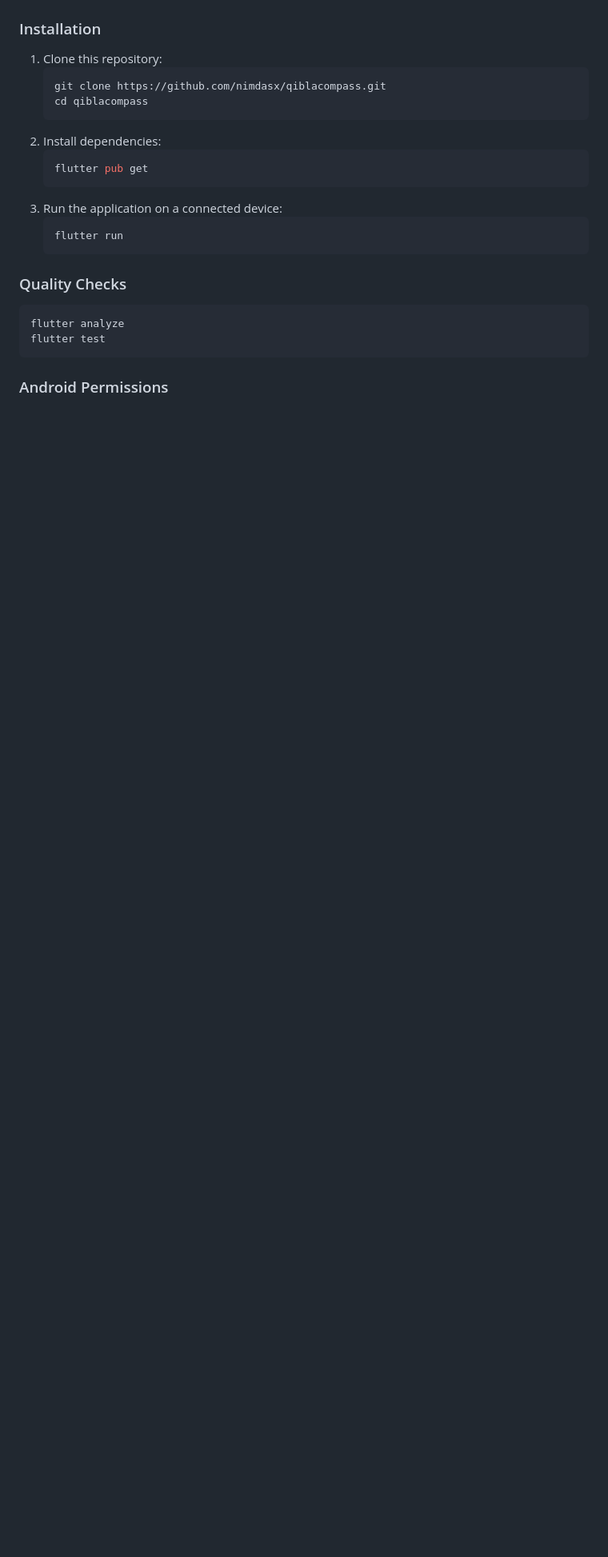
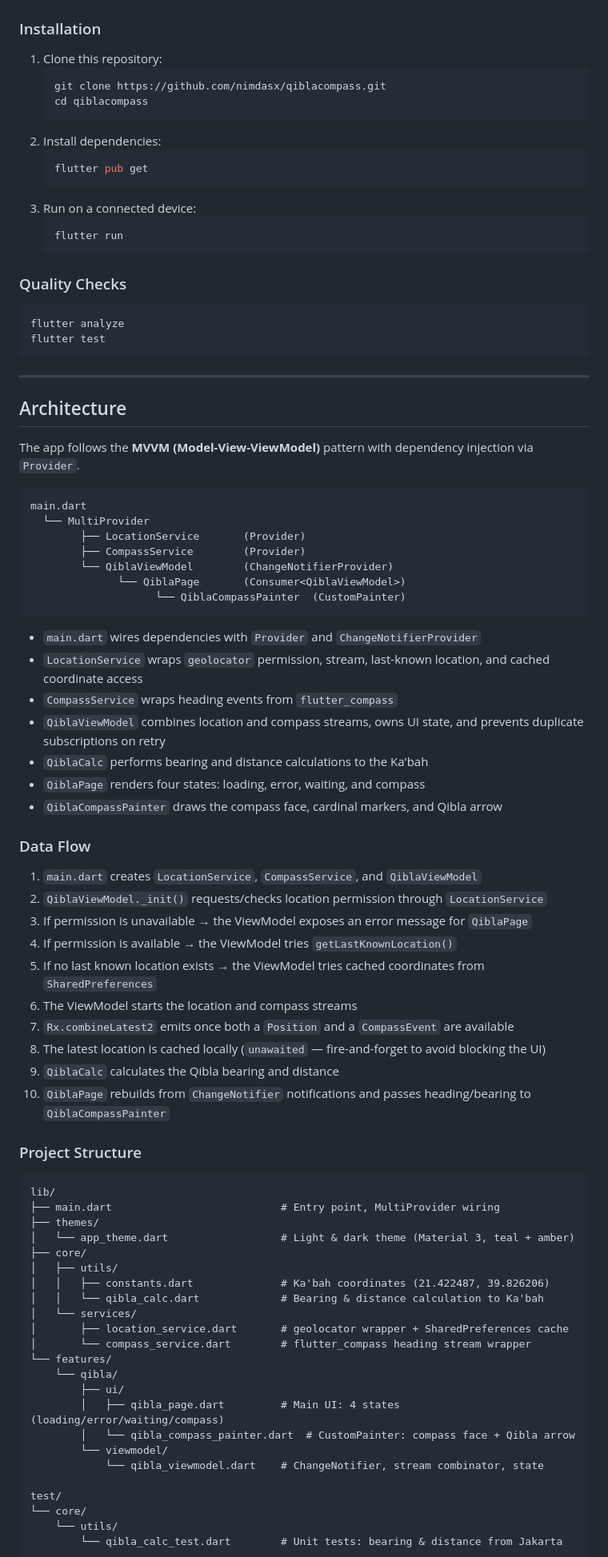
Before and after one commit to nimdasx/qiblacompass, a Markdown page: README.md, the part around one of its changes. Shown at 80% size. Rendered like a GitHub page; blank space fills up the shorter version.

````diff
--- a/README.md
+++ b/README.md
@@ -57,19 +47,19 @@ Not implemented yet:
 
 ### Installation
 
-1.  Clone this repository:
-    ```bash
-    git clone https://github.com/nimdasx/qiblacompass.git
-    cd qiblacompass
-    ```
-2.  Install dependencies:
-    ```bash
-    flutter pub get
-    ```
-3.  Run the application on a connected device:
-    ```bash
-    flutter run
-    ```
+1. Clone this repository:
+   ```bash
+   git clone https://github.com/nimdasx/qiblacompass.git
+   cd qiblacompass
+   ```
+2. Install dependencies:
+   ```bash
+   flutter pub get
+   ```
+3. Run on a connected device:
+   ```bash
+   flutter run
+   ```
 
 ### Quality Checks
 
@@ -78,4 +68,68 @@ flutter analyze
 flutter test
 ```
 
-### Android Permissions
+---
+
+## Architecture
+
+The app follows the **MVVM (Model-View-ViewModel)** pattern with dependency injection via `Provider`.
+
+```
+main.dart
+  └── MultiProvider
+        ├── LocationService       (Provider)
+        ├── CompassService        (Provider)
+        └── QiblaViewModel        (ChangeNotifierProvider)
+              └── QiblaPage       (Consumer<QiblaViewModel>)
+                    └── QiblaCompassPainter  (CustomPainter)
+```
+
+- `main.dart` wires dependencies with `Provider` and `ChangeNotifierProvider`
+- `LocationService` wraps `geolocator` permission, stream, last-known location, and cached coordinate access
+- `CompassService` wraps heading events from `flutter_compass`
+- `QiblaViewModel` combines location and compass streams, owns UI state, and prevents duplicate subscriptions on retry
+- `QiblaCalc` performs bearing and distance calculations to the Ka'bah
+- `QiblaPage` renders four states: loading, error, waiting, and compass
+- `QiblaCompassPainter` draws the compass face, cardinal markers, and Qibla arrow
+
+### Data Flow
+
+1. `main.dart` creates `LocationService`, `CompassService`, and `QiblaViewModel`
+2. `QiblaViewModel._init()` requests/checks location permission through `LocationService`
+3. If permission is unavailable → the ViewModel exposes an error message for `QiblaPage`
+4. If permission is available → the ViewModel tries `getLastKnownLocation()`
+5. If no last known location exists → the ViewModel tries cached coordinates from `SharedPreferences`
+6. The ViewModel starts the location and compass streams
+7. `Rx.combineLatest2` emits once both a `Position` and a `CompassEvent` are available
+8. The latest location is cached locally (`unawaited` — fire-and-forget to avoid blocking the UI)
+9. `QiblaCalc` calculates the Qibla bearing and distance
+10. `QiblaPage` rebuilds from `ChangeNotifier` notifications and passes heading/bearing to `QiblaCompassPainter`
+
+### Project Structure
+
+```
+lib/
+├── main.dart                           # Entry point, MultiProvider wiring
+├── themes/
+│   └── app_theme.dart                  # Light & dark theme (Material 3, teal + amber)
+├── core/
+│   ├── utils/
+│   │   ├── constants.dart              # Ka'bah coordinates (21.422487, 39.826206)
+│   │   └── qibla_calc.dart             # Bearing & distance calculation to Ka'bah
+│   └── services/
+│       ├── location_service.dart       # geolocator wrapper + SharedPreferences cache
+│       └── compass_service.dart        # flutter_compass heading stream wrapper
+└── features/
+    └── qibla/
+        ├── ui/
+        │   ├── qibla_page.dart         # Main UI: 4 states (loading/error/waiting/compass)
+        │   └── qibla_compass_painter.dart  # CustomPainter: compass face + Qibla arrow
+        └── viewmodel/
+            └── qibla_viewmodel.dart    # ChangeNotifier, stream combinator, state
+
+test/
+└── core/
+    └── utils/
+        └── qibla_calc_test.dart        # Unit tests: bearing & distance from Jakarta
+```
+
````
Also changed, not shown: other parts of README.md (+77 -50 lines), specification.md (deleted, +0 -145 lines).
